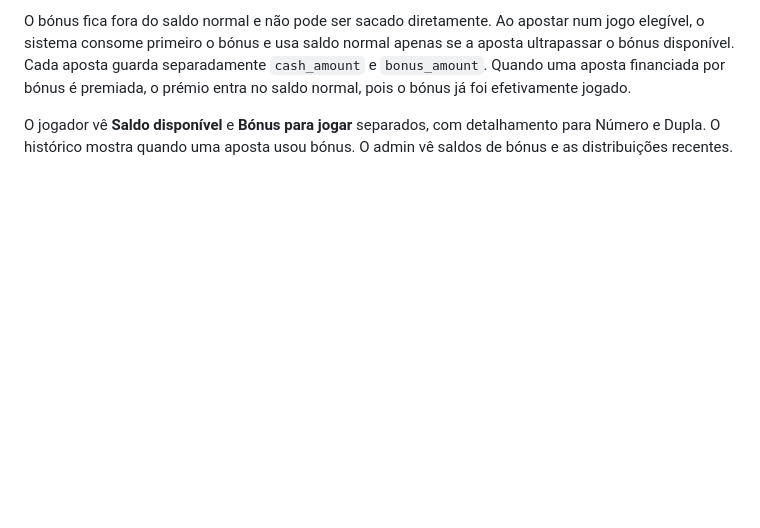
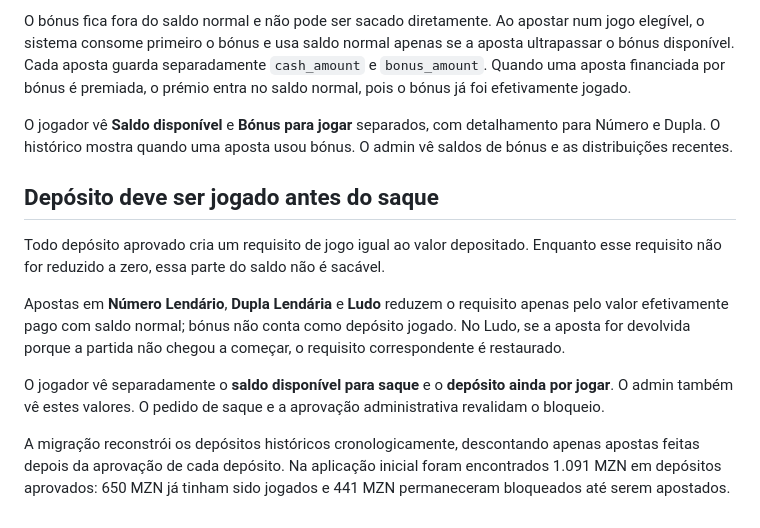
Before and after one commit to Progaminy/jogos-lendarios, a Markdown page: README.md, the part around the change. Rendered like a GitHub page; blank space fills up the shorter version.

Commit message:
Documenta bloqueio de saque até jogar depósito

```diff
--- a/README.md
+++ b/README.md
@@ -593,3 +593,14 @@ O admin pode distribuir bónus para **Número Lendário**, **Dupla Lendária** o
 O bónus fica fora do saldo normal e não pode ser sacado diretamente. Ao apostar num jogo elegível, o sistema consome primeiro o bónus e usa saldo normal apenas se a aposta ultrapassar o bónus disponível. Cada aposta guarda separadamente `cash_amount` e `bonus_amount`. Quando uma aposta financiada por bónus é premiada, o prémio entra no saldo normal, pois o bónus já foi efetivamente jogado.
 
 O jogador vê **Saldo disponível** e **Bónus para jogar** separados, com detalhamento para Número e Dupla. O histórico mostra quando uma aposta usou bónus. O admin vê saldos de bónus e as distribuições recentes.
+
+
+## Depósito deve ser jogado antes do saque
+
+Todo depósito aprovado cria um requisito de jogo igual ao valor depositado. Enquanto esse requisito não for reduzido a zero, essa parte do saldo não é sacável.
+
+Apostas em **Número Lendário**, **Dupla Lendária** e **Ludo** reduzem o requisito apenas pelo valor efetivamente pago com saldo normal; bónus não conta como depósito jogado. No Ludo, se a aposta for devolvida porque a partida não chegou a começar, o requisito correspondente é restaurado.
+
+O jogador vê separadamente o **saldo disponível para saque** e o **depósito ainda por jogar**. O admin também vê estes valores. O pedido de saque e a aprovação administrativa revalidam o bloqueio.
+
+A migração reconstrói os depósitos históricos cronologicamente, descontando apenas apostas feitas depois da aprovação de cada depósito. Na aplicação inicial foram encontrados 1.091 MZN em depósitos aprovados: 650 MZN já tinham sido jogados e 441 MZN permaneceram bloqueados até serem apostados.
```
